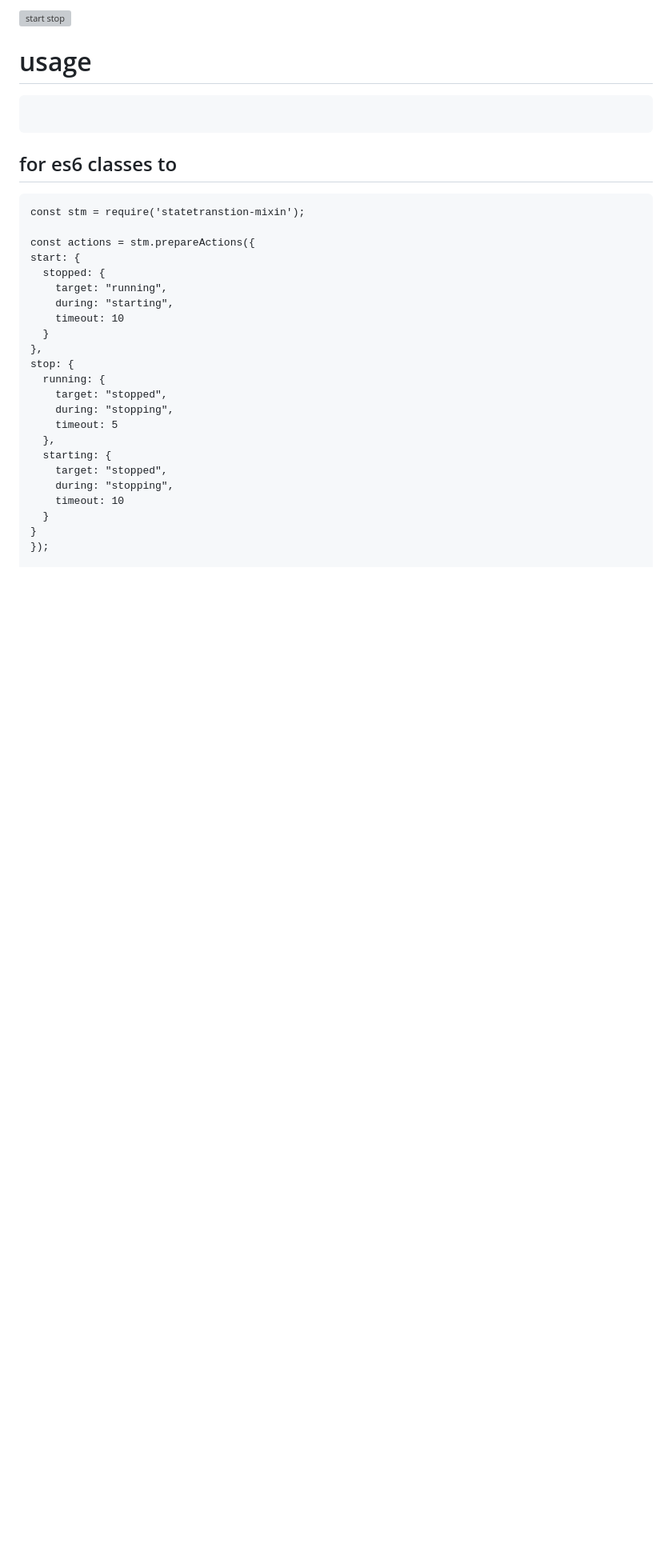
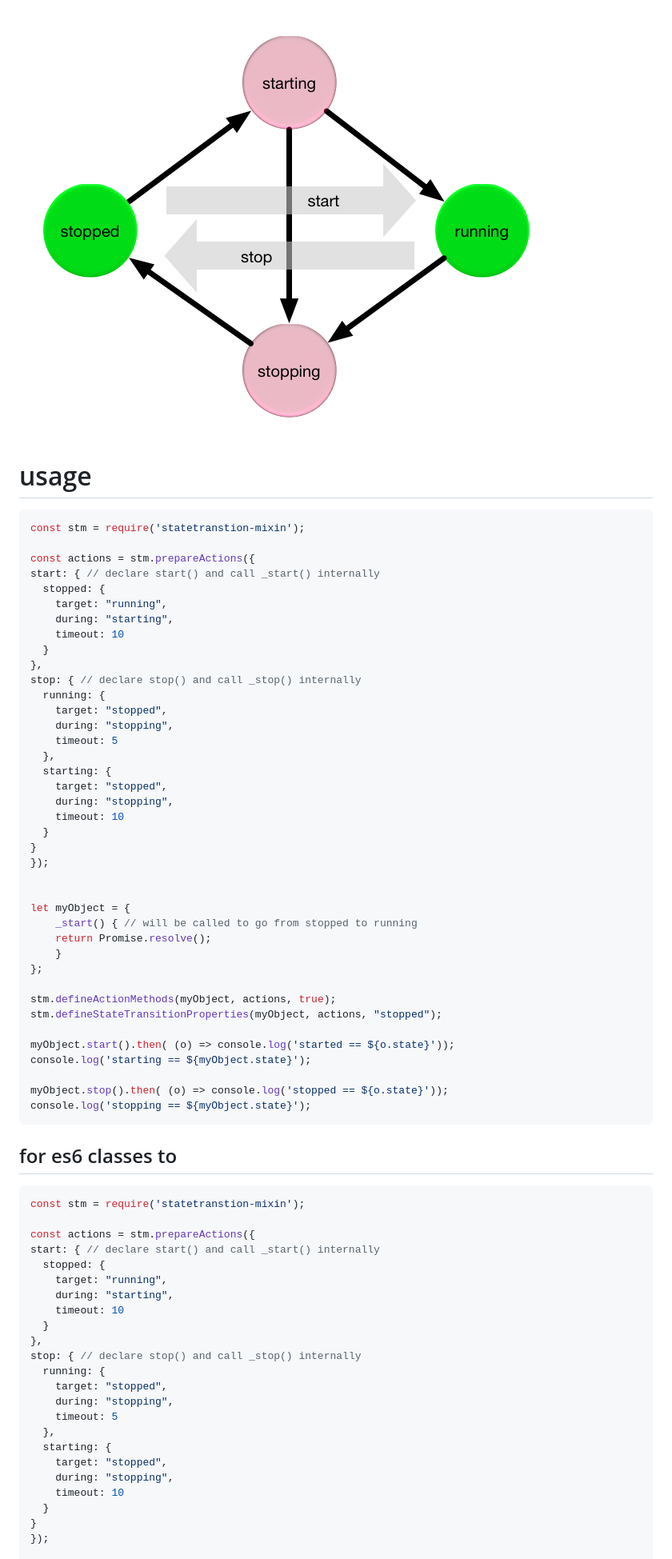
Before and after one commit to arlac77/statetransition-mixin, a Markdown page: README.md, the part around one of its changes. Shown at 80% size. Rendered like a GitHub page; pictures changed too: doc/start-stop.png (added); blank space fills up the shorter version; grey boxes are pictures that could not be loaded.

Commit message:
doc: start-stop diagram as png

````diff
--- a/README.md
+++ b/README.md
@@ -5,27 +16,67 @@ statetransition-mixin
 
-![start stop](doc/start-stop.svg)
+
+![start stop transition example](doc/start-stop.png)
 
 usage
 =====
 
-```
-```
-
-for es6 classes to
-------------------
-
-```
+```javascript
 const stm = require('statetranstion-mixin');
 
 const actions = stm.prepareActions({
-start: {
+start: { // declare start() and call _start() internally
   stopped: {
     target: "running",
     during: "starting",
     timeout: 10
   }
 },
-stop: {
+stop: { // declare stop() and call _stop() internally
+  running: {
+    target: "stopped",
+    during: "stopping",
+    timeout: 5
+  },
+  starting: {
+    target: "stopped",
+    during: "stopping",
+    timeout: 10
+  }
+}
+});
+
+
+let myObject = {
+    _start() { // will be called to go from stopped to running
+    return Promise.resolve();
+    }
+};
+
+stm.defineActionMethods(myObject, actions, true);
+stm.defineStateTransitionProperties(myObject, actions, "stopped");
+
+myObject.start().then( (o) => console.log('started == ${o.state}'));
+console.log('starting == ${myObject.state}');
+
+myObject.stop().then( (o) => console.log('stopped == ${o.state}'));
+console.log('stopping == ${myObject.state}');
+```
+
+for es6 classes to
+------------------
+
+```javascript
+const stm = require('statetranstion-mixin');
+
+const actions = stm.prepareActions({
+start: { // declare start() and call _start() internally
+  stopped: {
+    target: "running",
+    during: "starting",
+    timeout: 10
+  }
+},
+stop: { // declare stop() and call _stop() internally
   running: {
     target: "stopped",
     during: "stopping",
````
Also changed, not shown: other parts of README.md (+15 -2 lines), 2 other files.
